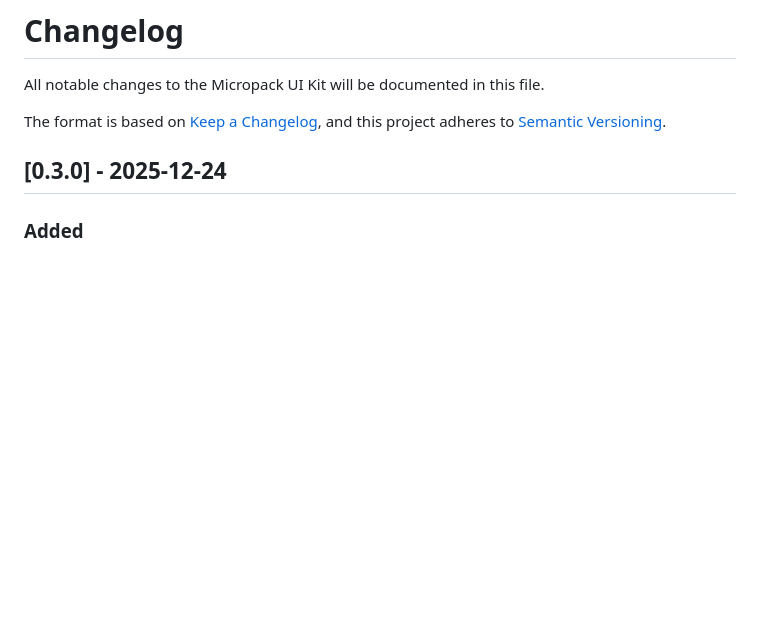
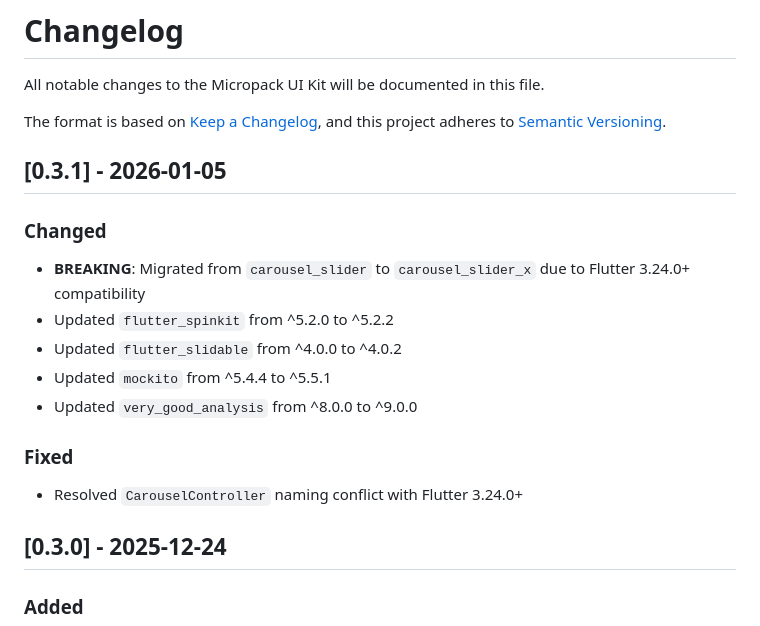
Before and after one commit to ajianaz/micropack_ui_kit, a Markdown page: CHANGELOG.md, the part around the change. Rendered like a GitHub page; blank space fills up the shorter version.

Commit message:
auto-claude: subtask-4-2 - Update CHANGELOG.md with all dependency updates and migrations
- Added version 0.3.1 entry dated 2026-01-05
- Documented breaking change: migration from carousel_slider to carousel_slider_x
- Listed all dependency updates (flutter_spinkit, flutter_slidable, mockito, very_good_analysis)
- Fixed section for CarouselController naming conflict resolution

🤖 Generated with [Claude Code](https://claude.com/claude-code)

Co-Authored-By: Claude <noreply@anthropic.com>

```diff
--- a/CHANGELOG.md
+++ b/CHANGELOG.md
@@ -4,6 +4,18 @@ All notable changes to the Micropack UI Kit will be documented in this file.
 
 The format is based on [Keep a Changelog](https://keepachangelog.com/en/1.0.0/),
 and this project adheres to [Semantic Versioning](https://semver.org/spec/v2.0.0.html).
+
+## [0.3.1] - 2026-01-05
+
+### Changed
+- **BREAKING**: Migrated from `carousel_slider` to `carousel_slider_x` due to Flutter 3.24.0+ compatibility
+- Updated `flutter_spinkit` from ^5.2.0 to ^5.2.2
+- Updated `flutter_slidable` from ^4.0.0 to ^4.0.2
+- Updated `mockito` from ^5.4.4 to ^5.5.1
+- Updated `very_good_analysis` from ^8.0.0 to ^9.0.0
+
+### Fixed
+- Resolved `CarouselController` naming conflict with Flutter 3.24.0+
 
 ## [0.3.0] - 2025-12-24
 
```
